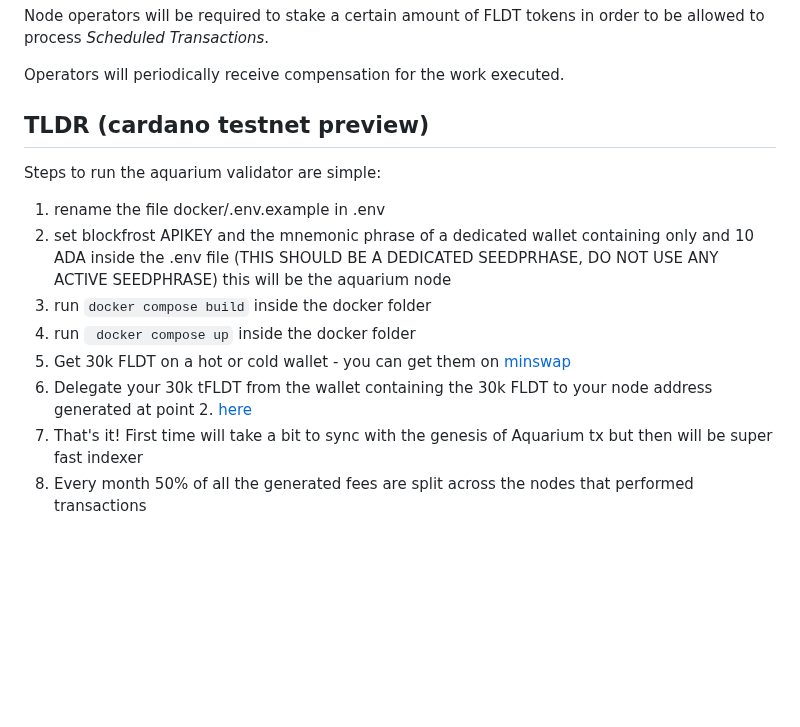
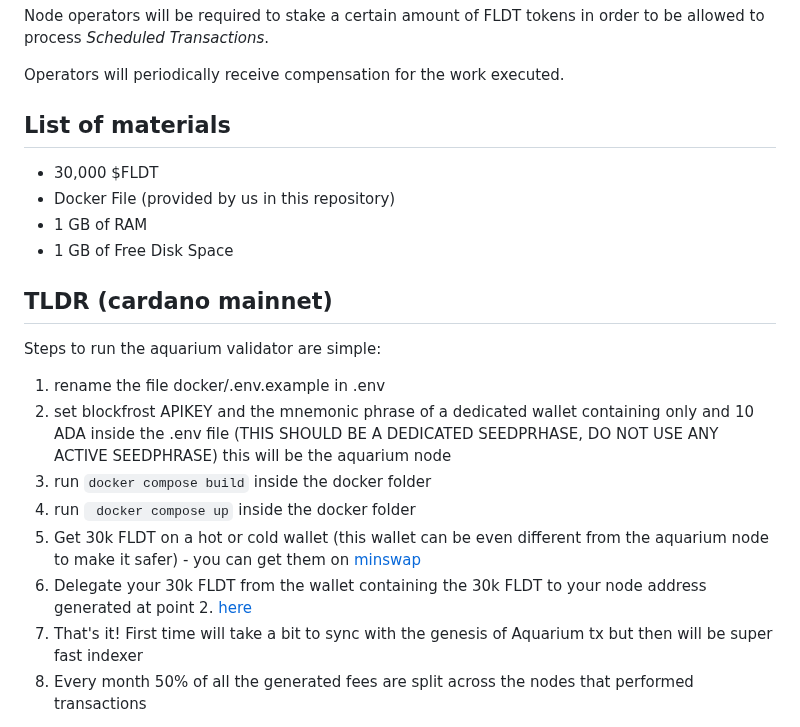
Before and after one commit to FluidTokens/ft-aquarium-node, a Markdown page: README.md, the part around the change. Drawn GitHub-style; blank space fills up the shorter version.

Commit message:
mainnet release readme

```diff
--- a/README.md
+++ b/README.md
@@ -9,15 +9,23 @@ Node operators will be required to stake a certain amount of FLDT tokens in orde
 
 Operators will periodically receive compensation for the work executed.
 
-## TLDR (cardano testnet preview)
+## List of materials
+
+- 30,000 $FLDT
+- Docker File (provided by us in this repository)
+- 1 GB of RAM
+- 1 GB of Free Disk Space
+
+
+## TLDR (cardano mainnet)
 
 Steps to run the aquarium validator are simple:
 1. rename the file docker/.env.example in .env
 2. set blockfrost APIKEY and the mnemonic phrase of a dedicated wallet containing only and 10 ADA inside the .env file (THIS SHOULD BE A DEDICATED SEEDPRHASE, DO NOT USE ANY ACTIVE SEEDPHRASE) this will be the aquarium node
 3. run `docker compose build` inside the docker folder
 4. run ` docker compose up` inside the docker folder
-5. Get 30k FLDT on a hot or cold wallet - you can get them on [minswap](https://minswap.org/tokens/fldt)
-6. Delegate your 30k tFLDT from the wallet containing the 30k FLDT to your node address generated at point 2. [here](https://aquarium-dev.fluidtokens.com/validator)
+5. Get 30k FLDT on a hot or cold wallet (this wallet can be even different from the aquarium node to make it safer) - you can get them on [minswap](https://minswap.org/tokens/fldt)
+6. Delegate your 30k FLDT from the wallet containing the 30k FLDT to your node address generated at point 2. [here](https://aquarium-qa.fluidtokens.com/validator)
 7. That's it! First time will take a bit to sync with the genesis of Aquarium tx but then will be super fast indexer
 8. Every month 50% of all the generated fees are split across the nodes that performed transactions
 
```
